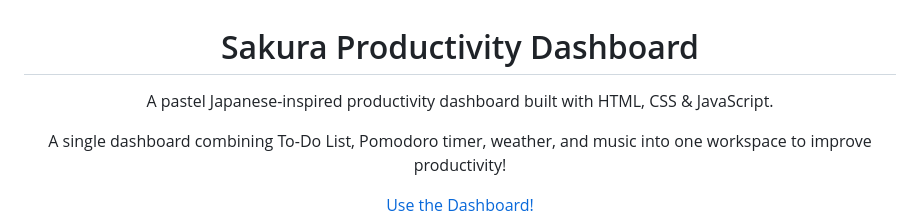
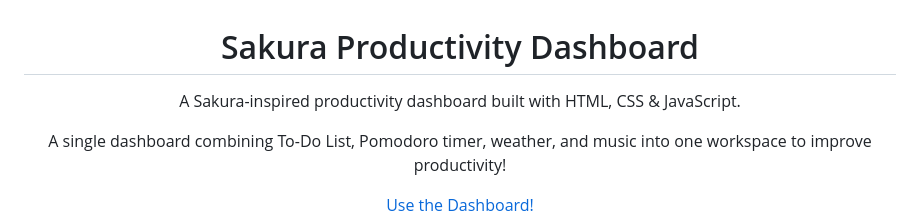
Before and after one commit to KartikeyaMishra-Ark/Focus-App, a Markdown page: README.md, the part around the change. GitHub-like rendering.

Commit message:
Revise description for Sakura dashboard

```diff
--- a/README.md
+++ b/README.md
@@ -2,7 +2,7 @@
 
 # Sakura Productivity Dashboard
 
-A pastel Japanese-inspired productivity dashboard built with HTML, CSS & JavaScript.
+A Sakura-inspired productivity dashboard built with HTML, CSS & JavaScript.
 
 A single dashboard combining To-Do List, Pomodoro timer, weather, and music into one workspace to improve productivity!
 <br>
```
